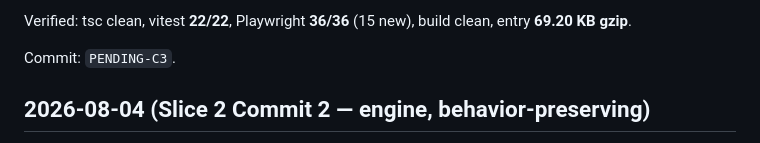
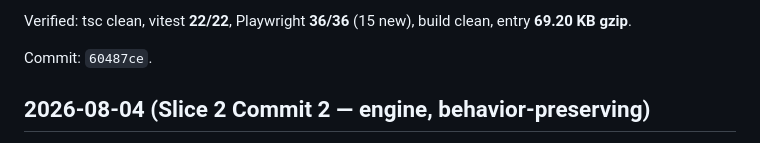
Before and after one commit to cs-keni/chronicle, a Markdown page: docs/ENGINEERING_LOG.md, the part around the change. Rendered like a GitHub page.

Commit message:
docs: log commit hash 60487ce for Slice 2 commit 3 (Browser Wars live)
Co-Authored-By: Claude Opus 5 <noreply@anthropic.com>

```diff
--- a/docs/ENGINEERING_LOG.md
+++ b/docs/ENGINEERING_LOG.md
@@ -59,7 +59,7 @@ not 44 — measure after animations settle.
 Verified: tsc clean, vitest **22/22**, Playwright **36/36** (15 new), build clean,
 entry **69.20 KB gzip**.
 
-Commit: `PENDING-C3`.
+Commit: `60487ce`.
 
 ## 2026-08-04 (Slice 2 Commit 2 — engine, behavior-preserving)
 
```
